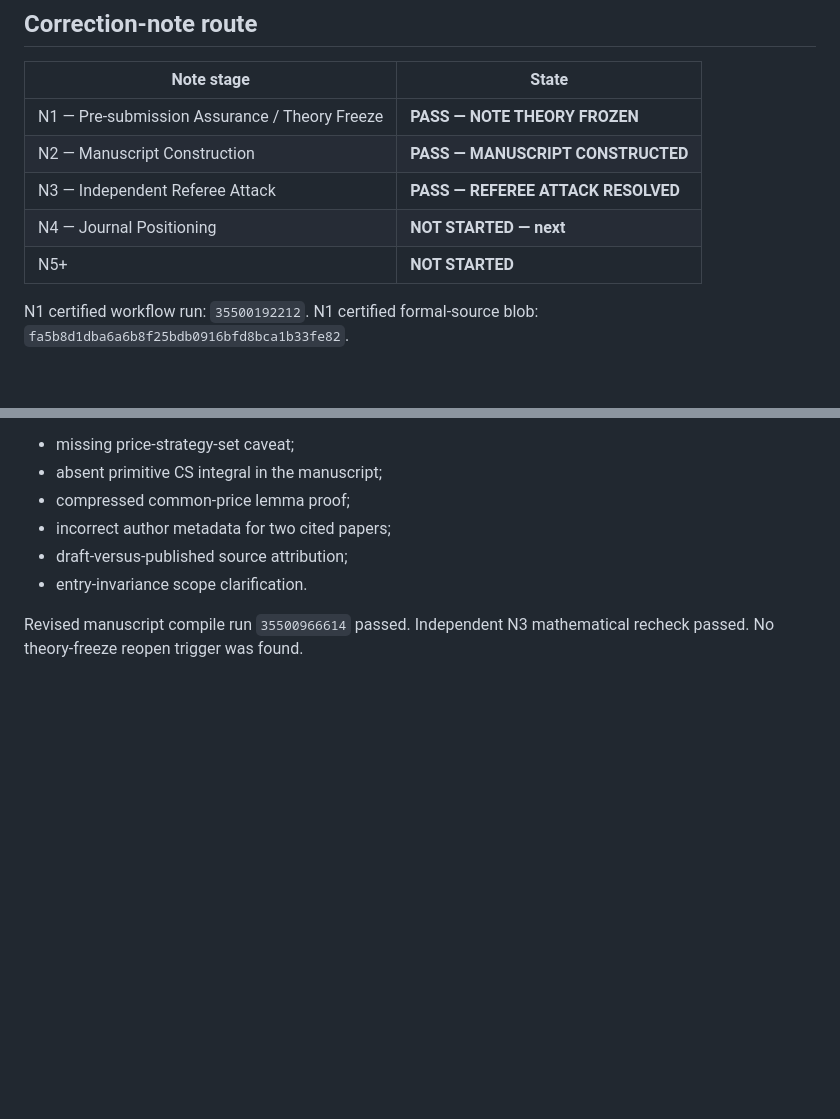
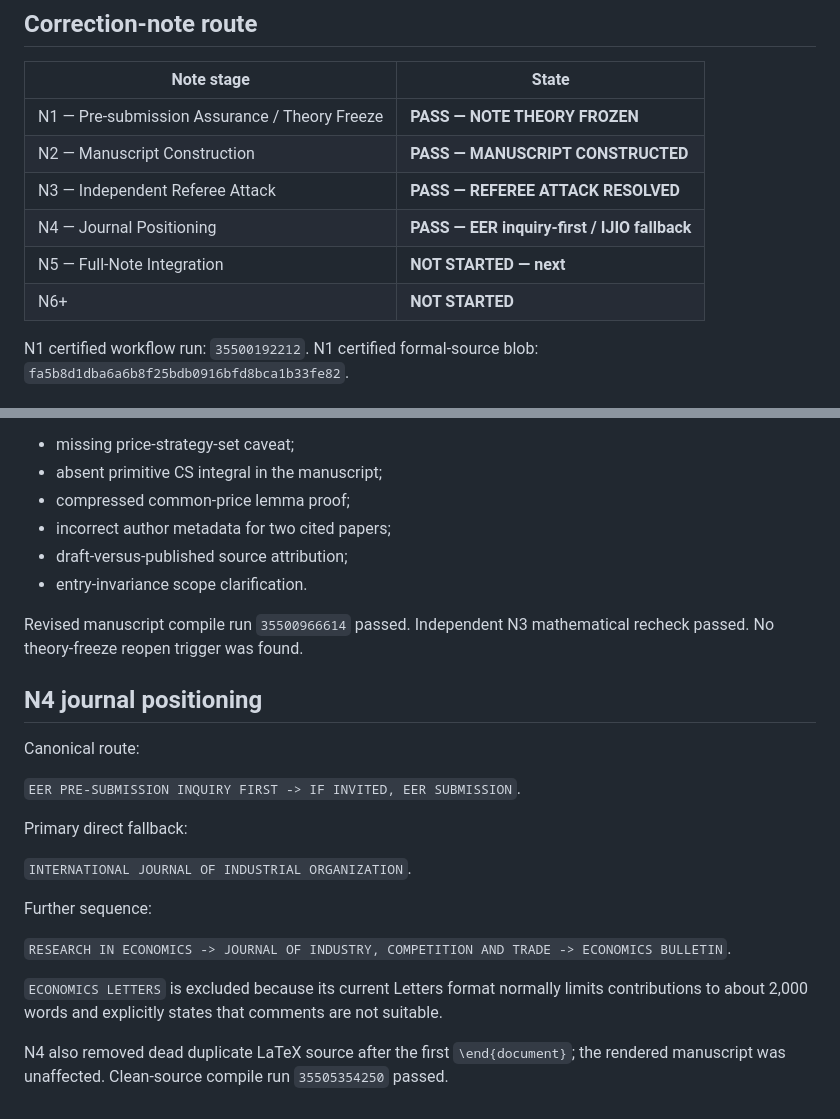
Before and after one commit to ryotamatsuki/gehrig-shy-stenbacka-correction, a Markdown page: PROJECT_STATE.md, 2 parts joined by grey strips. GitHub-like rendering; blank space fills up the shorter version.

Commit message:
Record N4 pass and route to N5

```diff
--- a/PROJECT_STATE.md
+++ b/PROJECT_STATE.md
@@ -174,8 +174,9 @@ Accordingly:
 | N1 — Pre-submission Assurance / Theory Freeze | **PASS — NOTE THEORY FROZEN** |
 | N2 — Manuscript Construction | **PASS — MANUSCRIPT CONSTRUCTED** |
 | N3 — Independent Referee Attack | **PASS — REFEREE ATTACK RESOLVED** |
-| N4 — Journal Positioning | **NOT STARTED — next** |
-| N5+ | **NOT STARTED** |
+| N4 — Journal Positioning | **PASS — EER inquiry-first / IJIO fallback** |
+| N5 — Full-Note Integration | **NOT STARTED — next** |
+| N6+ | **NOT STARTED** |
 
 N1 certified workflow run: `35500192212`.
 N1 certified formal-source blob: `fa5b8d1dba6a6b8f25bdb0916bfd8bca1b33fe82`.
@@ -203,3 +204,26 @@ Material issues found and resolved included:
 Revised manuscript compile run `35500966614` passed.
 Independent N3 mathematical recheck passed.
 No theory-freeze reopen trigger was found.
+
+
+## N4 journal positioning
+
+Canonical route:
+
+`EER PRE-SUBMISSION INQUIRY FIRST -> IF INVITED, EER SUBMISSION`.
+
+Primary direct fallback:
+
+`INTERNATIONAL JOURNAL OF INDUSTRIAL ORGANIZATION`.
+
+Further sequence:
+
+`RESEARCH IN ECONOMICS -> JOURNAL OF INDUSTRY, COMPETITION AND TRADE -> ECONOMICS BULLETIN`.
+
+`ECONOMICS LETTERS` is excluded because its current Letters format normally
+limits contributions to about 2,000 words and explicitly states that comments
+are not suitable.
+
+N4 also removed dead duplicate LaTeX source after the first
+`\end{document}`; the rendered manuscript was unaffected. Clean-source
+compile run `35505354250` passed.
```
